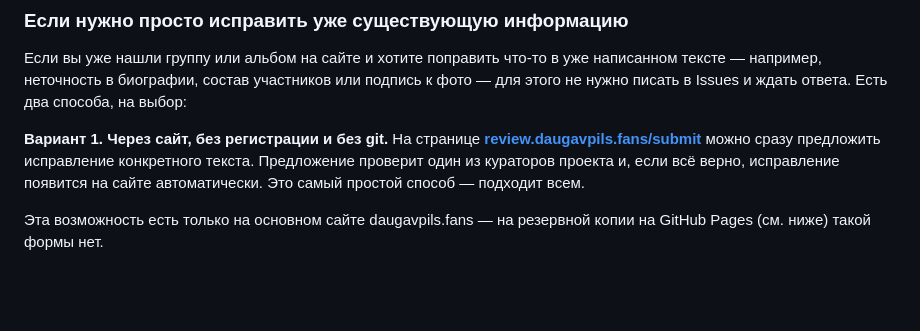
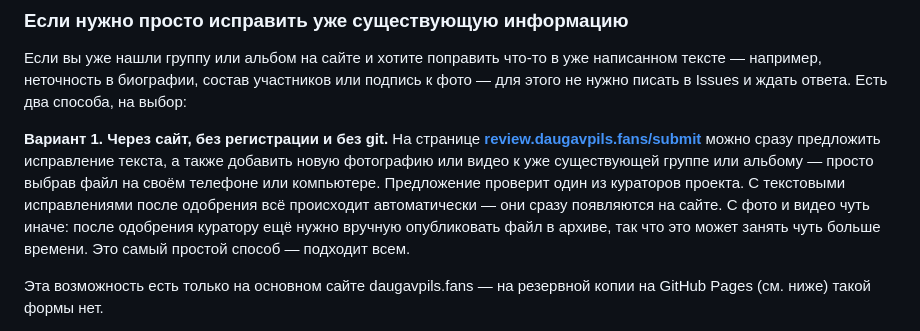
Before and after one commit to svalevka/daugavpils.fans, a Markdown page: MAINTENANCE.md, the part around the change. GitHub-like rendering; blank space fills up the shorter version.

```diff
--- a/MAINTENANCE.md
+++ b/MAINTENANCE.md
@@ -89,9 +89,14 @@ flowchart LR
 
 **Вариант 1. Через сайт, без регистрации и без git.** На странице
 **[review.daugavpils.fans/submit](https://review.daugavpils.fans/submit)**
-можно сразу предложить исправление конкретного текста. Предложение проверит один из
-кураторов проекта и, если всё верно, исправление появится на сайте
-автоматически. Это самый простой способ — подходит всем.
+можно сразу предложить исправление текста, а также добавить новую
+фотографию или видео к уже существующей группе или альбому — просто
+выбрав файл на своём телефоне или компьютере. Предложение проверит один
+из кураторов проекта. С текстовыми исправлениями после одобрения всё
+происходит автоматически — они сразу появляются на сайте. С фото и видео
+чуть иначе: после одобрения куратору ещё нужно вручную опубликовать файл
+в архиве, так что это может занять чуть больше времени. Это самый простой
+способ — подходит всем.
 
 Эта возможность есть только на основном сайте daugavpils.fans — на
 резервной копии на GitHub Pages (см. ниже) такой формы нет.
```
Also changed, not shown: README.md (+35 -18 lines), documentation/ARCHITECTURE.md (+44 -16 lines).
